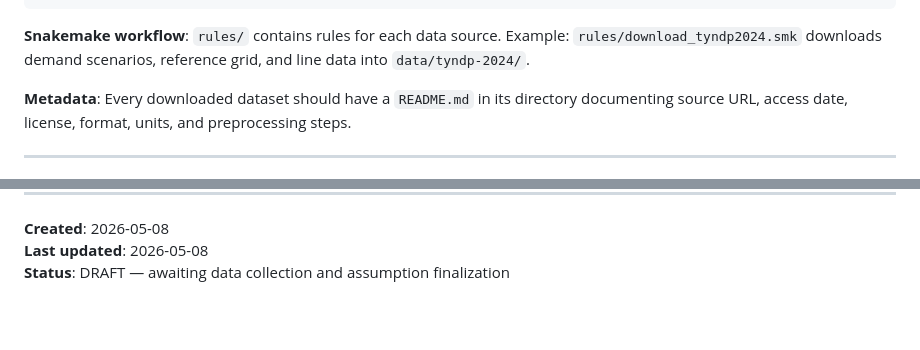
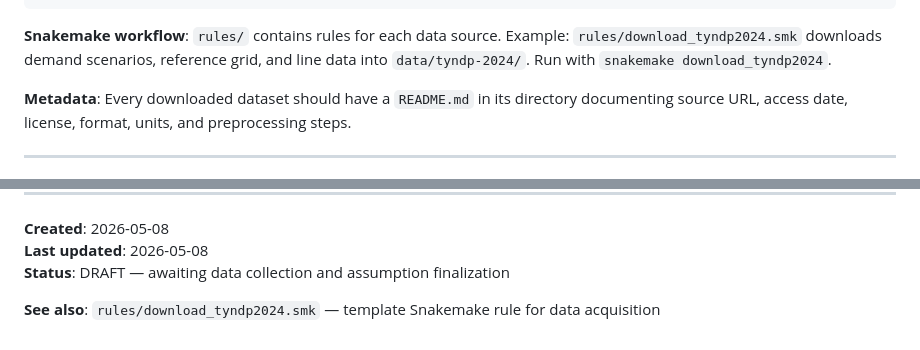
Before and after one commit to Mathias157/mbrpdoc-great, a Markdown page: wiki/queries/great-scenario-data-sources.md, 2 parts joined by grey strips. Rendered like a GitHub page; blank space fills up the shorter version.

Commit message:
wiki: add Snakemake rule reference to data sources guide

````diff
--- a/wiki/queries/great-scenario-data-sources.md
+++ b/wiki/queries/great-scenario-data-sources.md
@@ -275,7 +275,7 @@ data/
 └── assumptions-log.yaml      # Central registry of all assumptions
 ```
 
-**Snakemake workflow**: `rules/` contains rules for each data source. Example: `rules/download_tyndp2024.smk` downloads demand scenarios, reference grid, and line data into `data/tyndp-2024/`.
+**Snakemake workflow**: `rules/` contains rules for each data source. Example: `rules/download_tyndp2024.smk` downloads demand scenarios, reference grid, and line data into `data/tyndp-2024/`. Run with `snakemake download_tyndp2024`.
 
 **Metadata**: Every downloaded dataset should have a `README.md` in its directory documenting source URL, access date, license, format, units, and preprocessing steps.
 
@@ -324,3 +324,5 @@ Related wiki pages (once created):
 **Created**: 2026-05-08
 **Last updated**: 2026-05-08
 **Status**: DRAFT — awaiting data collection and assumption finalization
+
+**See also**: `rules/download_tyndp2024.smk` — template Snakemake rule for data acquisition
````
